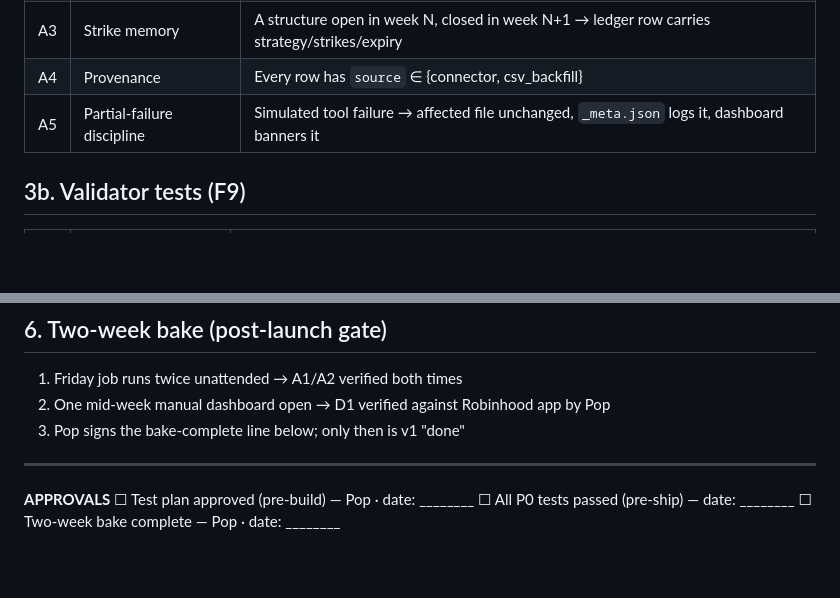
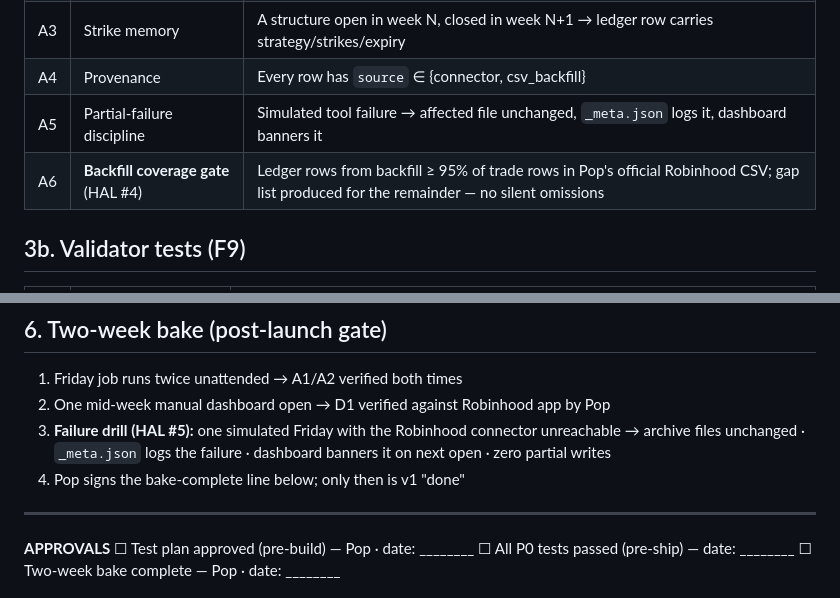
Before and after one commit to Girigall/portfolio-pop, a Markdown page: docs/04_quality/TEST_PLAN_Acceptance.md, 2 parts joined by grey strips. Rendered like a GitHub page; blank space fills up the shorter version.

```diff
--- a/docs/04_quality/TEST_PLAN_Acceptance.md
+++ b/docs/04_quality/TEST_PLAN_Acceptance.md
@@ -36,6 +36,7 @@
 | A3 | Strike memory | A structure open in week N, closed in week N+1 → ledger row carries strategy/strikes/expiry |
 | A4 | Provenance | Every row has `source` ∈ {connector, csv_backfill} |
 | A5 | Partial-failure discipline | Simulated tool failure → affected file unchanged, `_meta.json` logs it, dashboard banners it |
+| A6 | **Backfill coverage gate** (HAL #4) | Ledger rows from backfill ≥ 95% of trade rows in Pop's official Robinhood CSV; gap list produced for the remainder — no silent omissions |
 
 ## 3b. Validator tests (F9)
 
@@ -69,7 +70,8 @@
 
 1. Friday job runs twice unattended → A1/A2 verified both times
 2. One mid-week manual dashboard open → D1 verified against Robinhood app by Pop
-3. Pop signs the bake-complete line below; only then is v1 "done"
+3. **Failure drill (HAL #5):** one simulated Friday with the Robinhood connector unreachable → archive files unchanged · `_meta.json` logs the failure · dashboard banners it on next open · zero partial writes
+4. Pop signs the bake-complete line below; only then is v1 "done"
 
 ---
 
```
Also changed, not shown: docs/01_product/PRD_Portfolio_Dashboard.md (+4 -2 lines), docs/02_technical/TDD_Architecture.md (+3 -0 lines).
